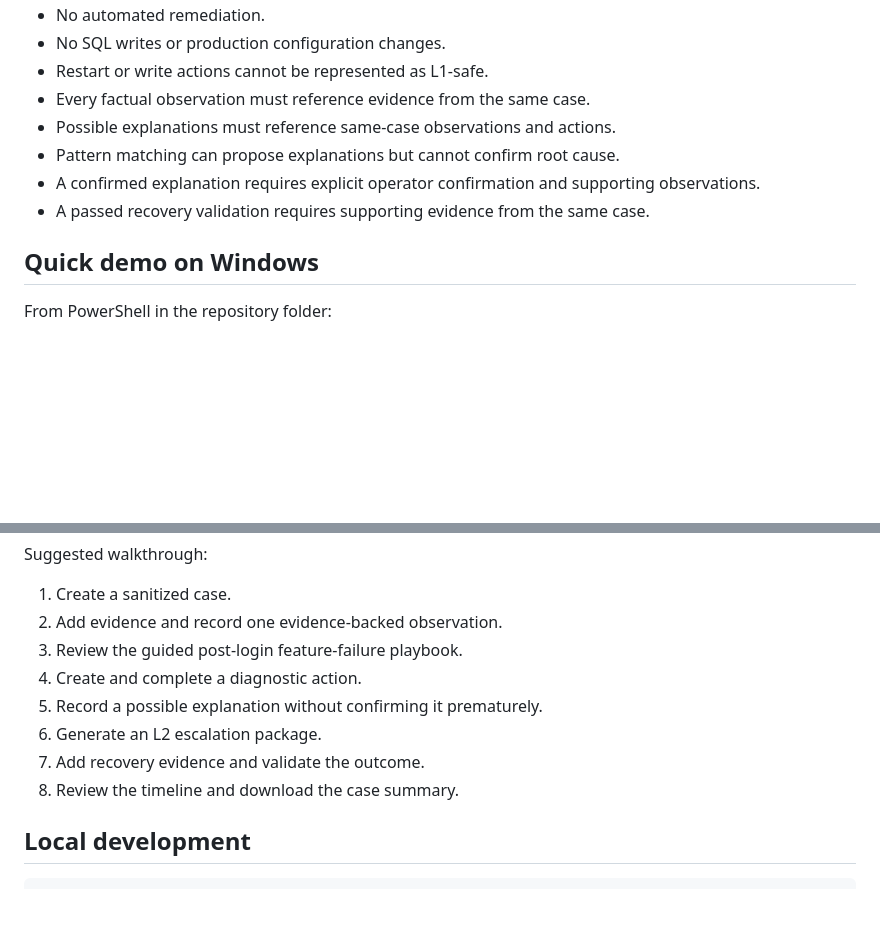
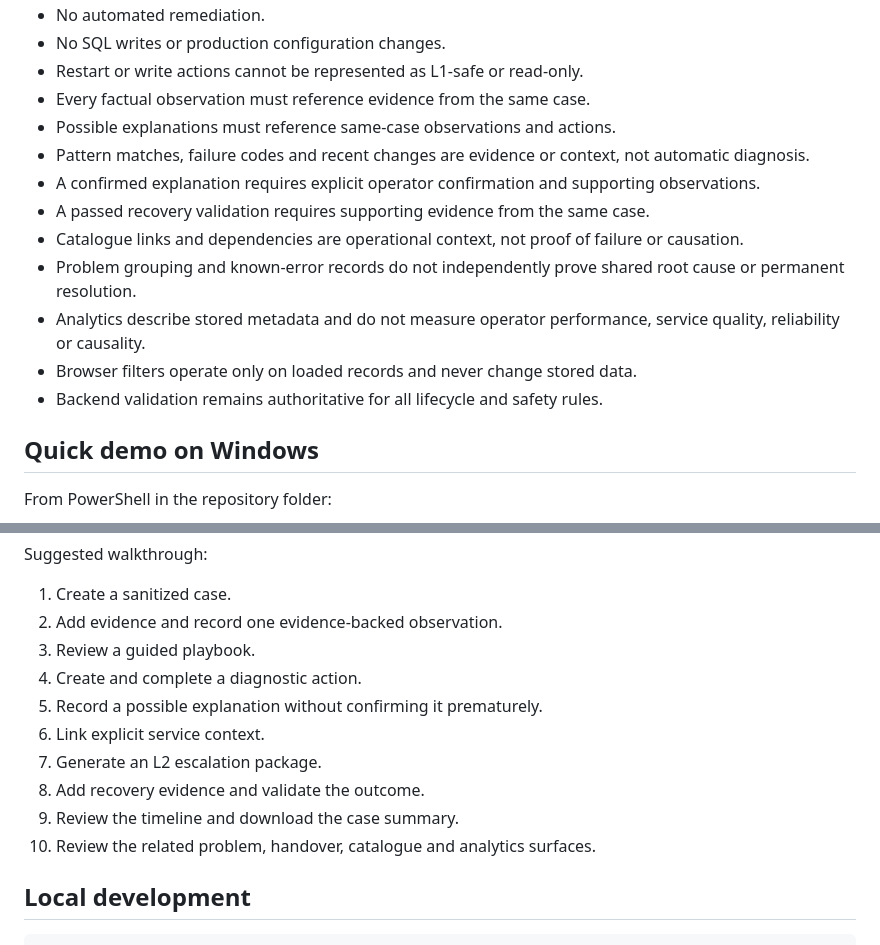
Before and after one commit to RafaelAlbaWebify/infios-app-support-workbench, a Markdown page: README.md, 2 parts joined by grey strips. Drawn GitHub-style; blank space fills up the shorter version.

```diff
--- a/README.md
+++ b/README.md
@@ -68,11 +69,16 @@ It demonstrates how I approach support work:
 - No automated remediation.
 - No SQL writes or production configuration changes.
-- Restart or write actions cannot be represented as L1-safe.
+- Restart or write actions cannot be represented as L1-safe or read-only.
 - Every factual observation must reference evidence from the same case.
 - Possible explanations must reference same-case observations and actions.
-- Pattern matching can propose explanations but cannot confirm root cause.
+- Pattern matches, failure codes and recent changes are evidence or context, not automatic diagnosis.
 - A confirmed explanation requires explicit operator confirmation and supporting observations.
 - A passed recovery validation requires supporting evidence from the same case.
+- Catalogue links and dependencies are operational context, not proof of failure or causation.
+- Problem grouping and known-error records do not independently prove shared root cause or permanent resolution.
+- Analytics describe stored metadata and do not measure operator performance, service quality, reliability or causality.
+- Browser filters operate only on loaded records and never change stored data.
+- Backend validation remains authoritative for all lifecycle and safety rules.
 
 ## Quick demo on Windows
 
@@ -95,12 +101,14 @@ Suggested walkthrough:
 
 1. Create a sanitized case.
 2. Add evidence and record one evidence-backed observation.
-3. Review the guided post-login feature-failure playbook.
+3. Review a guided playbook.
 4. Create and complete a diagnostic action.
 5. Record a possible explanation without confirming it prematurely.
-6. Generate an L2 escalation package.
-7. Add recovery evidence and validate the outcome.
-8. Review the timeline and download the case summary.
+6. Link explicit service context.
+7. Generate an L2 escalation package.
+8. Add recovery evidence and validate the outcome.
+9. Review the timeline and download the case summary.
+10. Review the related problem, handover, catalogue and analytics surfaces.
 
 ## Local development
 
```
Also changed, not shown: other parts of README.md (+71 -62 lines), docs/PROJECT_STATUS.md (added, +92 -0 lines).
